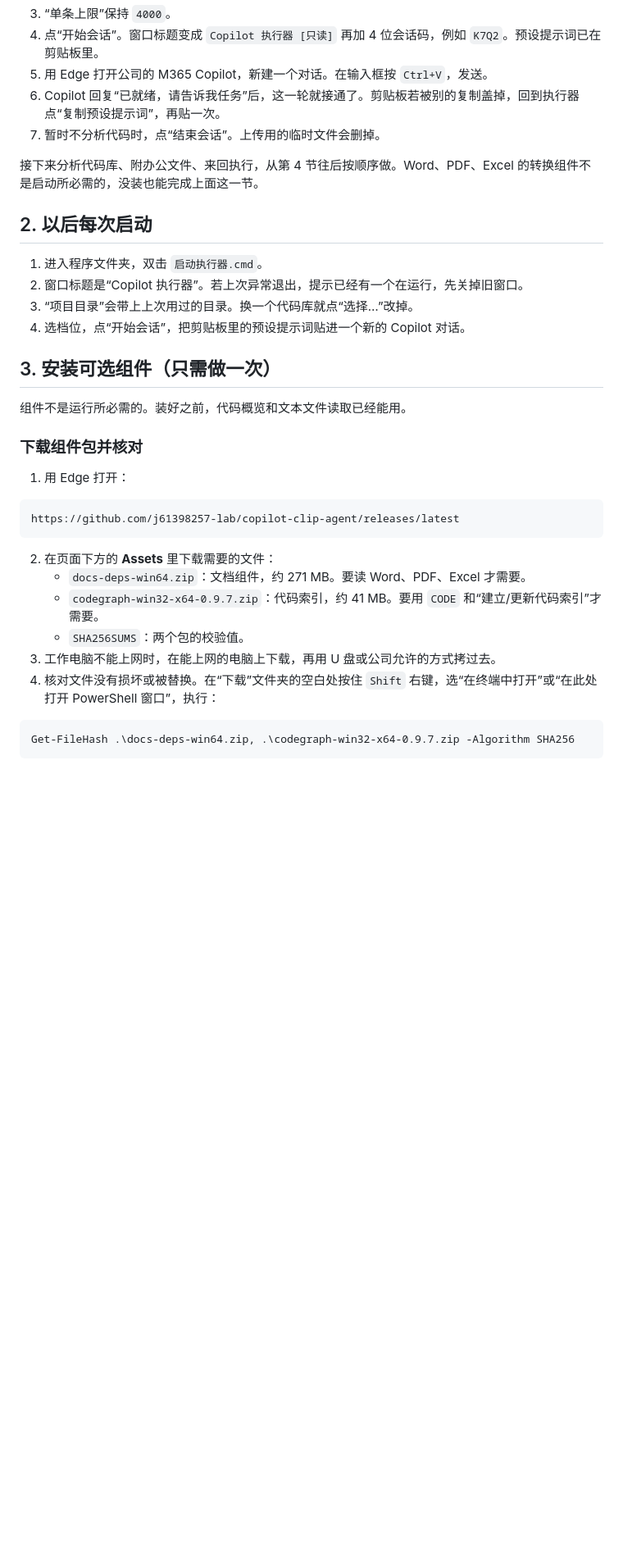
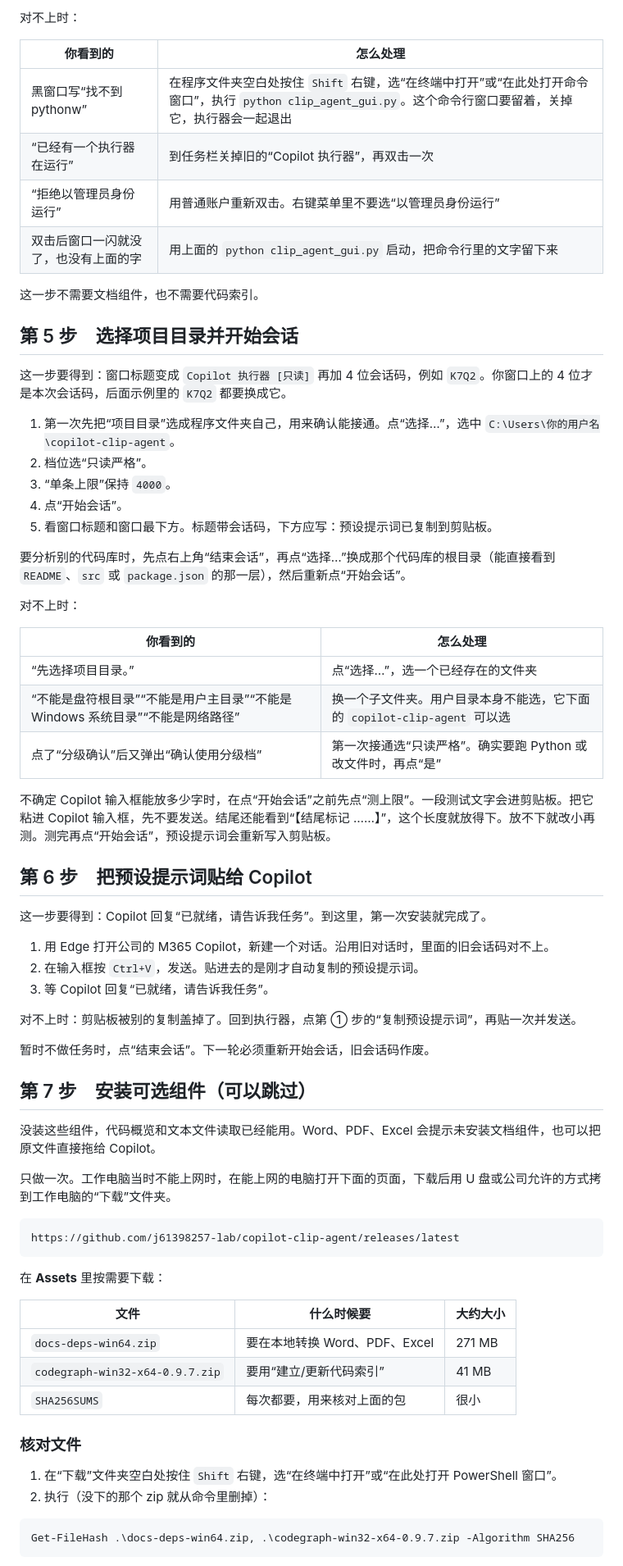
Before and after one commit to j61398257-lab/copilot-clip-agent, a Markdown page: 操作步骤.md, the part around one of its changes. Shown at 82% size. Drawn GitHub-style; blank space fills up the shorter version.

````diff
--- a/操作步骤.md
+++ b/操作步骤.md
@@ -90,36 +143,70 @@ python clip_agent_gui.py
+对不上时：
+
+| 你看到的 | 怎么处理 |
+| --- | --- |
+| 黑窗口写“找不到 pythonw” | 在程序文件夹空白处按住 `Shift` 右键，选“在终端中打开”或“在此处打开命令窗口”，执行 `python clip_agent_gui.py`。这个命令行窗口要留着，关掉它，执行器会一起退出 |
+| “已经有一个执行器在运行” | 到任务栏关掉旧的“Copilot 执行器”，再双击一次 |
+| “拒绝以管理员身份运行” | 用普通账户重新双击。右键菜单里不要选“以管理员身份运行” |
+| 双击后窗口一闪就没了，也没有上面的字 | 用上面的 `python clip_agent_gui.py` 启动，把命令行里的文字留下来 |
+
+这一步不需要文档组件，也不需要代码索引。
+
+## 第 5 步　选择项目目录并开始会话
+
+这一步要得到：窗口标题变成 `Copilot 执行器 [只读]` 再加 4 位会话码，例如 `K7Q2`。你窗口上的 4 位才是本次会话码，后面示例里的 `K7Q2` 都要换成它。
+
+1. 第一次先把“项目目录”选成程序文件夹自己，用来确认能接通。点“选择…”，选中 `C:\Users\你的用户名\copilot-clip-agent`。
+2. 档位选“只读严格”。
 3. “单条上限”保持 `4000`。
-4. 点“开始会话”。窗口标题变成 `Copilot 执行器 [只读]` 再加 4 位会话码，例如 `K7Q2`。预设提示词已在剪贴板里。
-5. 用 Edge 打开公司的 M365 Copilot，新建一个对话。在输入框按 `Ctrl+V`，发送。
-6. Copilot 回复“已就绪，请告诉我任务”后，这一轮就接通了。剪贴板若被别的复制盖掉，回到执行器点“复制预设提示词”，再贴一次。
-7. 暂时不分析代码时，点“结束会话”。上传用的临时文件会删掉。
+4. 点“开始会话”。
+5. 看窗口标题和窗口最下方。标题带会话码，下方应写：预设提示词已复制到剪贴板。
 
-接下来分析代码库、附办公文件、来回执行，从第 4 节往后按顺序做。Word、PDF、Excel 的转换组件不是启动所必需的，没装也能完成上面这一节。
+要分析别的代码库时，先点右上角“结束会话”，再点“选择…”换成那个代码库的根目录（能直接看到 `README`、`src` 或 `package.json` 的那一层），然后重新点“开始会话”。
 
-## 2. 以后每次启动
+对不上时：
 
-1. 进入程序文件夹，双击 `启动执行器.cmd`。
-2. 窗口标题是“Copilot 执行器”。若上次异常退出，提示已经有一个在运行，先关掉旧窗口。
-3. “项目目录”会带上上次用过的目录。换一个代码库就点“选择…”改掉。
-4. 选档位，点“开始会话”，把剪贴板里的预设提示词贴进一个新的 Copilot 对话。
+| 你看到的 | 怎么处理 |
+| --- | --- |
+| “先选择项目目录。” | 点“选择…”，选一个已经存在的文件夹 |
+| “不能是盘符根目录”“不能是用户主目录”“不能是 Windows 系统目录”“不能是网络路径” | 换一个子文件夹。用户目录本身不能选，它下面的 `copilot-clip-agent` 可以选 |
+| 点了“分级确认”后又弹出“确认使用分级档” | 第一次接通选“只读严格”。确实要跑 Python 或改文件时，再点“是” |
 
-## 3. 安装可选组件（只需做一次）
+不确定 Copilot 输入框能放多少字时，在点“开始会话”之前先点“测上限”。一段测试文字会进剪贴板。把它粘进 Copilot 输入框，先不要发送。结尾还能看到“【结尾标记 ……】”，这个长度就放得下。放不下就改小再测。测完再点“开始会话”，预设提示词会重新写入剪贴板。
 
-组件不是运行所必需的。装好之前，代码概览和文本文件读取已经能用。
+## 第 6 步　把预设提示词贴给 Copilot
 
-### 下载组件包并核对
+这一步要得到：Copilot 回复“已就绪，请告诉我任务”。到这里，第一次安装就完成了。
 
-1. 用 Edge 打开：
+1. 用 Edge 打开公司的 M365 Copilot，新建一个对话。沿用旧对话时，里面的旧会话码对不上。
+2. 在输入框按 `Ctrl+V`，发送。贴进去的是刚才自动复制的预设提示词。
+3. 等 Copilot 回复“已就绪，请告诉我任务”。
+
+对不上时：剪贴板被别的复制盖掉了。回到执行器，点第 ① 步的“复制预设提示词”，再贴一次并发送。
+
+暂时不做任务时，点“结束会话”。下一轮必须重新开始会话，旧会话码作废。
+
+## 第 7 步　安装可选组件（可以跳过）
+
+没装这些组件，代码概览和文本文件读取已经能用。Word、PDF、Excel 会提示未安装文档组件，也可以把原文件直接拖给 Copilot。
+
+只做一次。工作电脑当时不能上网时，在能上网的电脑打开下面的页面，下载后用 U 盘或公司允许的方式拷到工作电脑的“下载”文件夹。
 
 ```text
 https://github.com/j61398257-lab/copilot-clip-agent/releases/latest
 ```
 
-2. 在页面下方的 **Assets** 里下载需要的文件：
-   - `docs-deps-win64.zip`：文档组件，约 271 MB。要读 Word、PDF、Excel 才需要。
-   - `codegraph-win32-x64-0.9.7.zip`：代码索引，约 41 MB。要用 `CODE` 和“建立/更新代码索引”才需要。
-   - `SHA256SUMS`：两个包的校验值。
-3. 工作电脑不能上网时，在能上网的电脑上下载，再用 U 盘或公司允许的方式拷过去。
-4. 核对文件没有损坏或被替换。在“下载”文件夹的空白处按住 `Shift` 右键，选“在终端中打开”或“在此处打开 PowerShell 窗口”，执行：
+在 **Assets** 里按需要下载：
+
+| 文件 | 什么时候要 | 大约大小 |
+| --- | --- | --- |
+| `docs-deps-win64.zip` | 要在本地转换 Word、PDF、Excel | 271 MB |
+| `codegraph-win32-x64-0.9.7.zip` | 要用“建立/更新代码索引” | 41 MB |
+| `SHA256SUMS` | 每次都要，用来核对上面的包 | 很小 |
+
+### 核对文件
+
+1. 在“下载”文件夹空白处按住 `Shift` 右键，选“在终端中打开”或“在此处打开 PowerShell 窗口”。
+2. 执行（没下的那个 zip 就从命令里删掉）：
 
 ```text
 Get-FileHash .\docs-deps-win64.zip, .\codegraph-win32-x64-0.9.7.zip -Algorithm SHA256
````
Also changed, not shown: other parts of 操作步骤.md (+162 -107 lines), 代码库分析步骤.md (+2 -0 lines), 启动与运行.md (+3 -10 lines).
